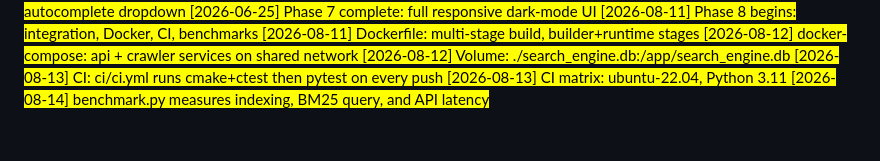
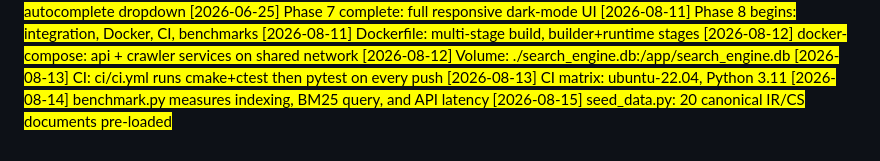
Before and after one commit to hasbulkhan45/search_engine, a Markdown page: docs/NOTES.md, the part around the change. Rendered like a GitHub page.

Commit message:
docs: seed data document list

```diff
--- a/docs/NOTES.md
+++ b/docs/NOTES.md
@@ -135,3 +135,4 @@
 [2026-08-13] CI: ci/ci.yml runs cmake+ctest then pytest on every push
 [2026-08-13] CI matrix: ubuntu-22.04, Python 3.11
 [2026-08-14] benchmark.py measures indexing, BM25 query, and API latency
+[2026-08-15] seed_data.py: 20 canonical IR/CS documents pre-loaded
```
